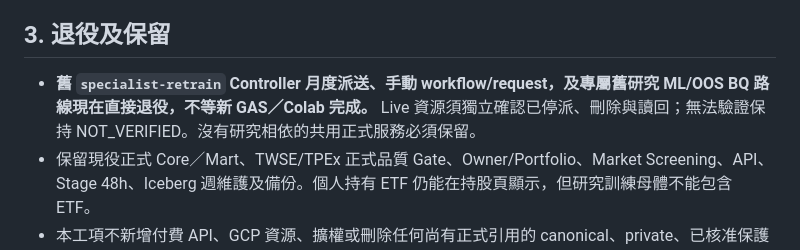
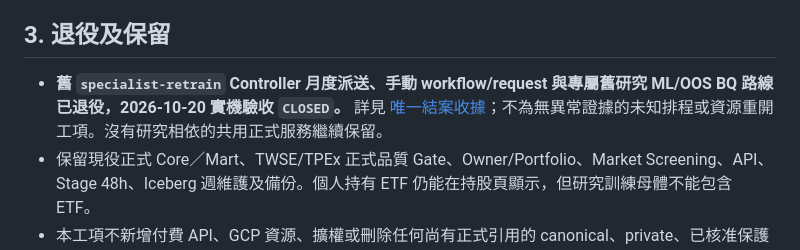
Before and after one commit to tommylin15/janus-omniforge, a Markdown page: doc/execution-cards/d07-specialist-b9-oos.md, the part around the change. GitHub-like rendering.

Commit message:
docs(d07): align specialist execution card with completed bounded cloud retirement

```diff
--- a/doc/execution-cards/d07-specialist-b9-oos.md
+++ b/doc/execution-cards/d07-specialist-b9-oos.md
@@ -13,7 +13,7 @@
 6. 以可重現的 immutable evaluation/model/hash 導入 Janus Mart，只用於受控驗證、registry、rollback、推論／報告；正式服務不得改用 Drive 資料當 canonical number，不在 BigQuery／Cloud Run 建第二模型訓練器。
 
 ## 3. 退役及保留
-- **舊 `specialist-retrain` Controller 月度派送、手動 workflow/request，及專屬舊研究 ML/OOS BQ 路線現在直接退役，不等新 GAS／Colab 完成。** Live 資源須獨立確認已停派、刪除與讀回；無法驗證保持 NOT_VERIFIED。沒有研究相依的共用正式服務必須保留。
+- **舊 `specialist-retrain` Controller 月度派送、手動 workflow/request 與專屬舊研究 ML/OOS BQ 路線已退役，2026-10-20 實機驗收 `CLOSED`。** 詳見 [唯一結案收據](../archive/d07-gcp-bq-retirement-live-2026-10-20.md)；不為無異常證據的未知排程或資源重開工項。沒有研究相依的共用正式服務繼續保留。
 - 保留現役正式 Core／Mart、TWSE/TPEx 正式品質 Gate、Owner/Portfolio、Market Screening、API、Stage 48h、Iceberg 週維護及備份。個人持有 ETF 仍能在持股頁顯示，但研究訓練母體不能包含 ETF。
 - 本工項不新增付費 API、GCP 資源、擴權或刪除任何尚有正式引用的 canonical、private、已核准保護資料。個人非商業研究仍遵守資料來源存取、模型訓練與存放條款。
 
```
